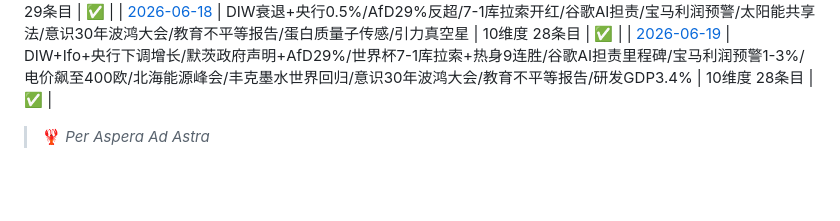
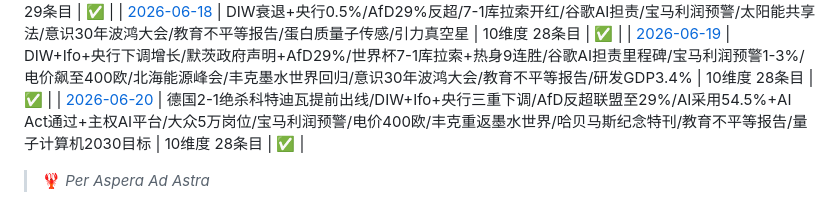
Before and after one commit to skyflyld/german-daily-news, a Markdown page: README.md, the part around one of its changes. Rendered like a GitHub page; blank space fills up the shorter version.

```diff
--- a/README.md
+++ b/README.md
@@ -83,4 +85,5 @@ Dieses Repository wird automatisch von [Ariste](https://github.com/skyflyld) bef
 | [2026-06-17](./2026/06/2026-06-17.md) | DIW衰退/AfD 29%反超联盟/默茨政府声明+国安会/德国7-1库拉索/AI企业54.5%/国家AI安全研究所/宝马利润预警/大众裁员1.9万/太阳能共享法生效/ASCEND 3000万催化/马普年会/莱布尼茨奖哲学 | 10维度 29条目 | ✅ |
 | [2026-06-18](./2026/06/2026-06-18.md) | DIW衰退+央行0.5%/AfD29%反超/7-1库拉索开红/谷歌AI担责/宝马利润预警/太阳能共享法/意识30年波鸿大会/教育不平等报告/蛋白质量子传感/引力真空星 | 10维度 28条目 | ✅ |
 | [2026-06-19](./2026/06/2026-06-19.md) | DIW+Ifo+央行下调增长/默茨政府声明+AfD29%/世界杯7-1库拉索+热身9连胜/谷歌AI担责里程碑/宝马利润预警1-3%/电价飙至400欧/北海能源峰会/丰克墨水世界回归/意识30年波鸿大会/教育不平等报告/研发GDP3.4% | 10维度 28条目 | ✅ |
+| [2026-06-20](./2026/06/2026-06-20.md) | 德国2-1绝杀科特迪瓦提前出线/DIW+Ifo+央行三重下调/AfD反超联盟至29%/AI采用54.5%+AI Act通过+主权AI平台/大众5万岗位/宝马利润预警/电价400欧/丰克重返墨水世界/哈贝马斯纪念特刊/教育不平等报告/量子计算机2030目标 | 10维度 28条目 | ✅ |
 > 🦞 *Per Aspera Ad Astra*
```
Also changed, not shown: other parts of README.md (+2 -0 lines), 2026/06/2026-06-20.md (added, +257 -0 lines).
